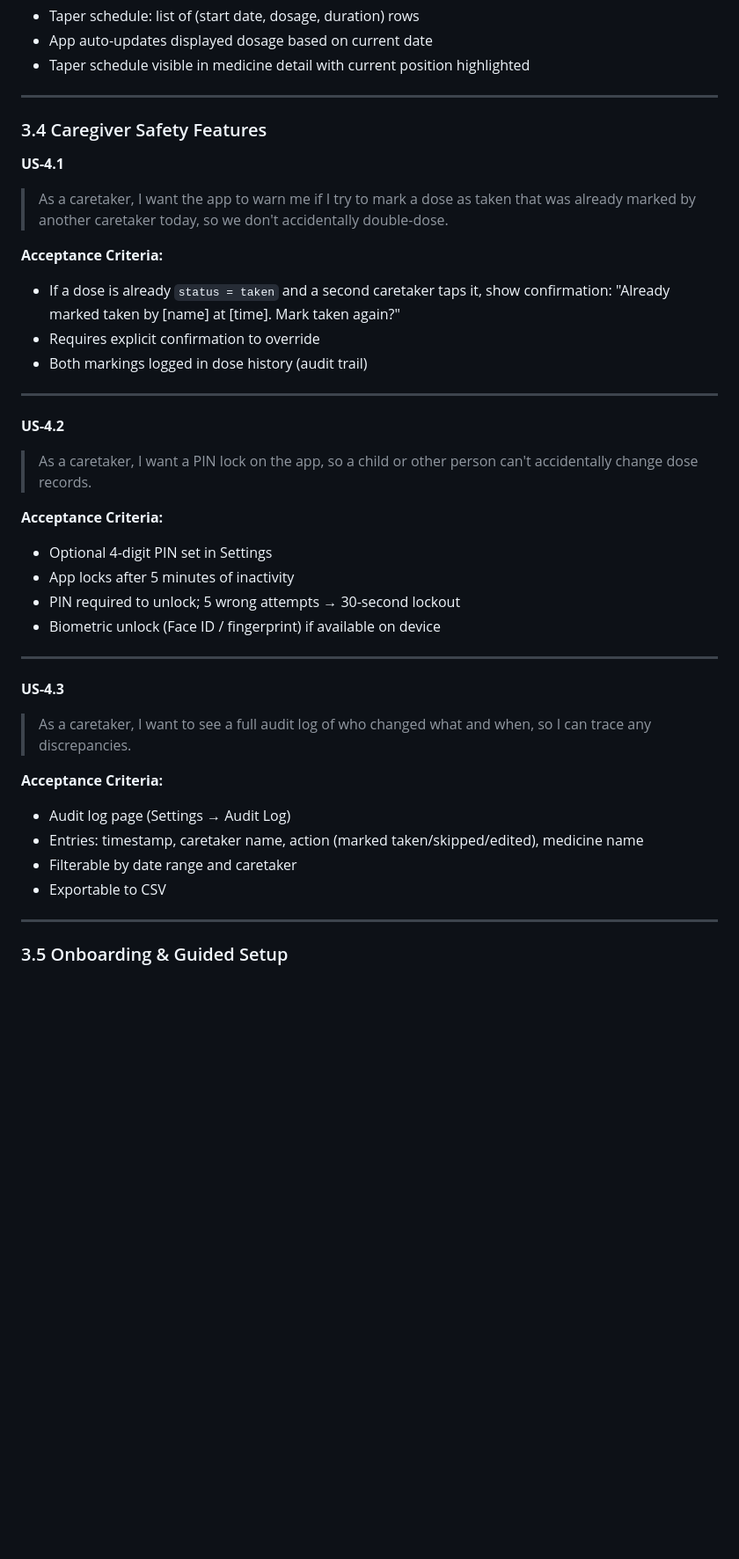
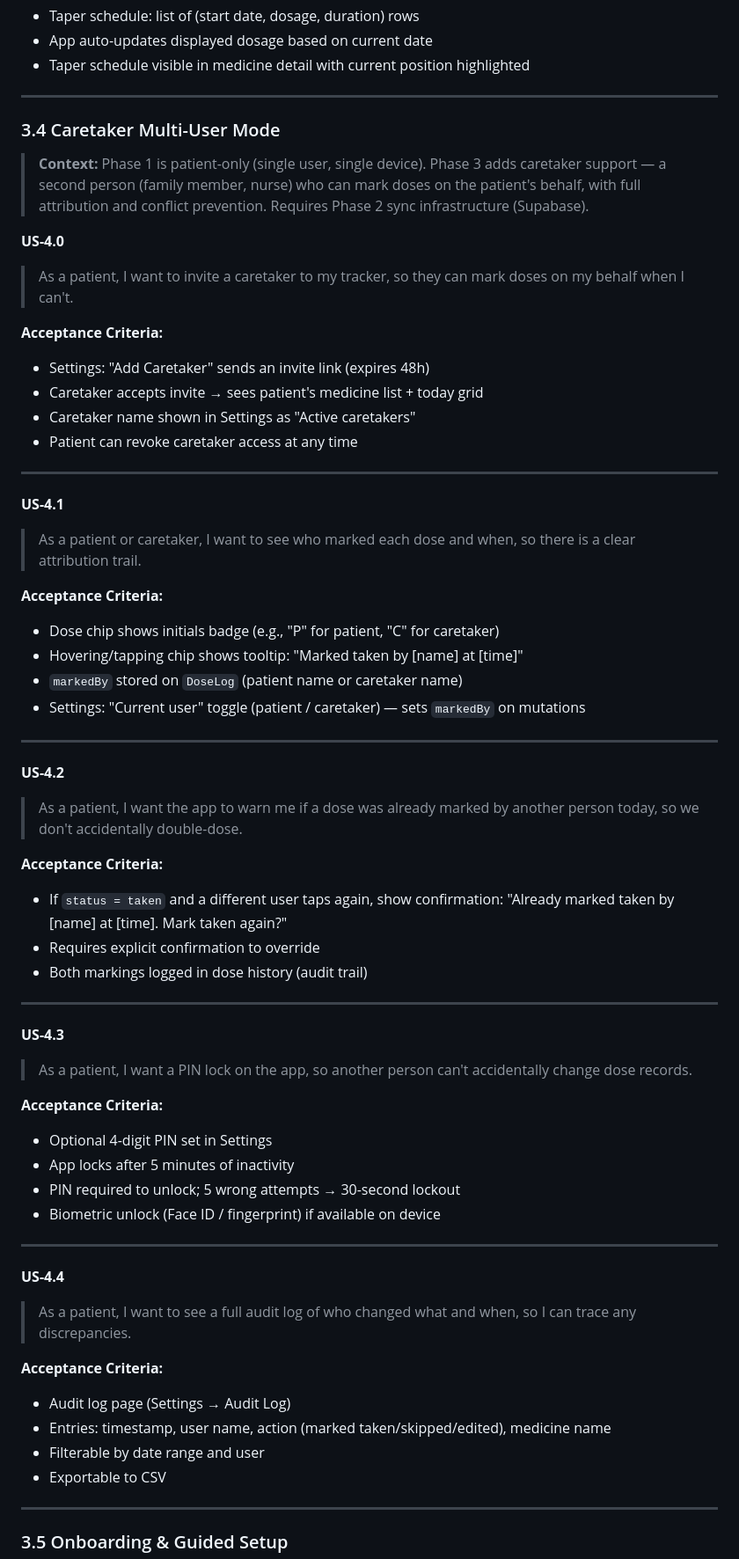
Before and after one commit to navneetvishwakarma/medicine-tracker, a Markdown page: docs/prd-3-remaining-features.md, the part around one of its changes. Shown at 88% size. Drawn GitHub-style; blank space fills up the shorter version.

```diff
--- a/docs/prd-3-remaining-features.md
+++ b/docs/prd-3-remaining-features.md
@@ -132,20 +132,44 @@ None of these are blockers for Phase 1/2. All build on the existing architecture
 
 ---
 
-### 3.4 Caregiver Safety Features
+### 3.4 Caretaker Multi-User Mode
+
+> **Context:** Phase 1 is patient-only (single user, single device). Phase 3 adds caretaker support — a second person (family member, nurse) who can mark doses on the patient's behalf, with full attribution and conflict prevention. Requires Phase 2 sync infrastructure (Supabase).
+
+**US-4.0**
+> As a patient, I want to invite a caretaker to my tracker, so they can mark doses on my behalf when I can't.
+
+**Acceptance Criteria:**
+- Settings: "Add Caretaker" sends an invite link (expires 48h)
+- Caretaker accepts invite → sees patient's medicine list + today grid
+- Caretaker name shown in Settings as "Active caretakers"
+- Patient can revoke caretaker access at any time
+
+---
 
 **US-4.1**
-> As a caretaker, I want the app to warn me if I try to mark a dose as taken that was already marked by another caretaker today, so we don't accidentally double-dose.
+> As a patient or caretaker, I want to see who marked each dose and when, so there is a clear attribution trail.
 
 **Acceptance Criteria:**
-- If a dose is already `status = taken` and a second caretaker taps it, show confirmation: "Already marked taken by [name] at [time]. Mark taken again?"
+- Dose chip shows initials badge (e.g., "P" for patient, "C" for caretaker)
+- Hovering/tapping chip shows tooltip: "Marked taken by [name] at [time]"
+- `markedBy` stored on `DoseLog` (patient name or caretaker name)
+- Settings: "Current user" toggle (patient / caretaker) — sets `markedBy` on mutations
+
+---
+
+**US-4.2**
+> As a patient, I want the app to warn me if a dose was already marked by another person today, so we don't accidentally double-dose.
+
+**Acceptance Criteria:**
+- If `status = taken` and a different user taps again, show confirmation: "Already marked taken by [name] at [time]. Mark taken again?"
 - Requires explicit confirmation to override
 - Both markings logged in dose history (audit trail)
 
 ---
 
-**US-4.2**
-> As a caretaker, I want a PIN lock on the app, so a child or other person can't accidentally change dose records.
+**US-4.3**
+> As a patient, I want a PIN lock on the app, so another person can't accidentally change dose records.
 
 **Acceptance Criteria:**
 - Optional 4-digit PIN set in Settings
@@ -155,13 +179,13 @@ None of these are blockers for Phase 1/2. All build on the existing architecture
 
 ---
 
-**US-4.3**
-> As a caretaker, I want to see a full audit log of who changed what and when, so I can trace any discrepancies.
+**US-4.4**
+> As a patient, I want to see a full audit log of who changed what and when, so I can trace any discrepancies.
 
 **Acceptance Criteria:**
 - Audit log page (Settings → Audit Log)
-- Entries: timestamp, caretaker name, action (marked taken/skipped/edited), medicine name
-- Filterable by date range and caretaker
+- Entries: timestamp, user name, action (marked taken/skipped/edited), medicine name
+- Filterable by date range and user
 - Exportable to CSV
 
 ---
```
Also changed, not shown: other parts of docs/prd-3-remaining-features.md (+11 -10 lines), docs/architecture.md (+6 -4 lines), docs/prd-1-core-features.md (+29 -28 lines).
